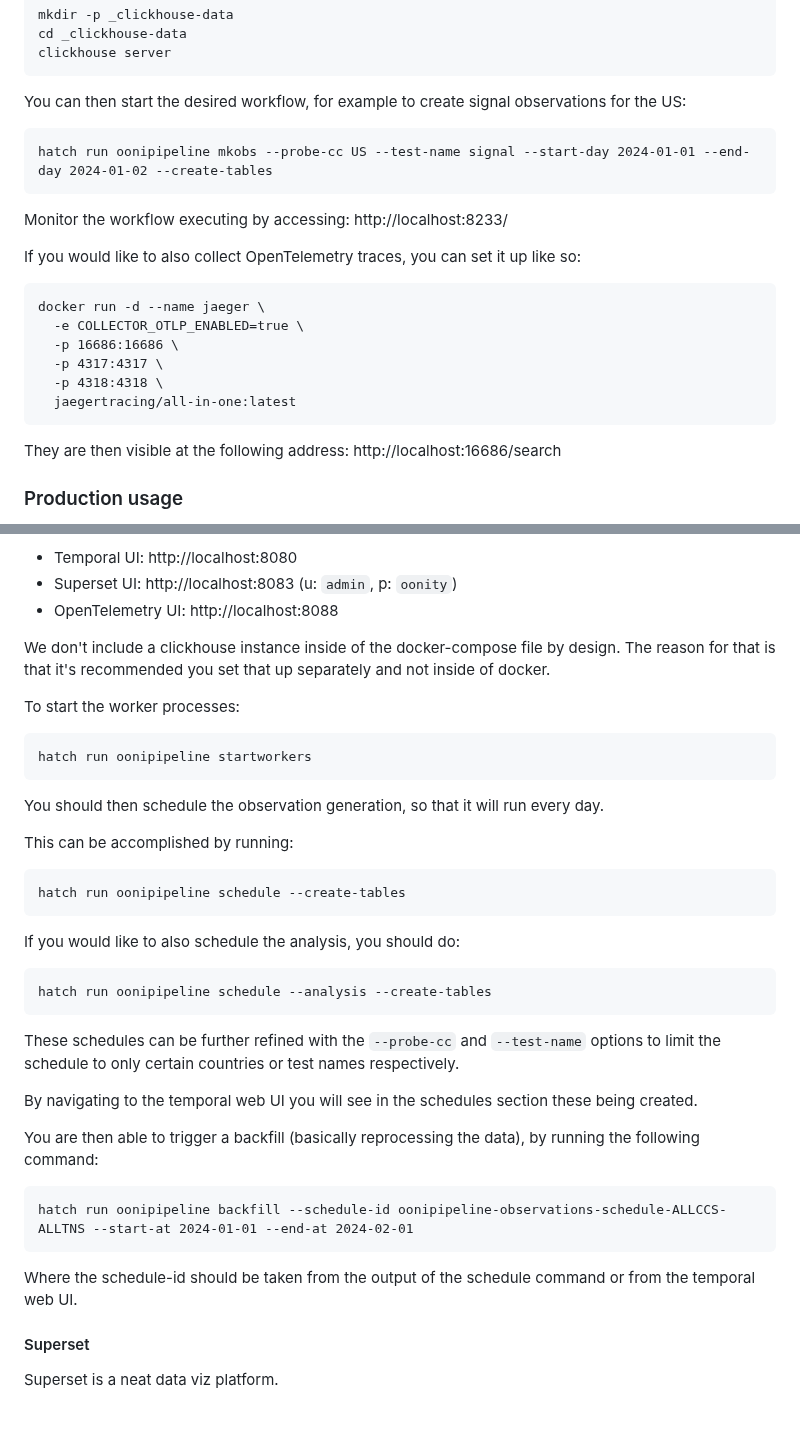
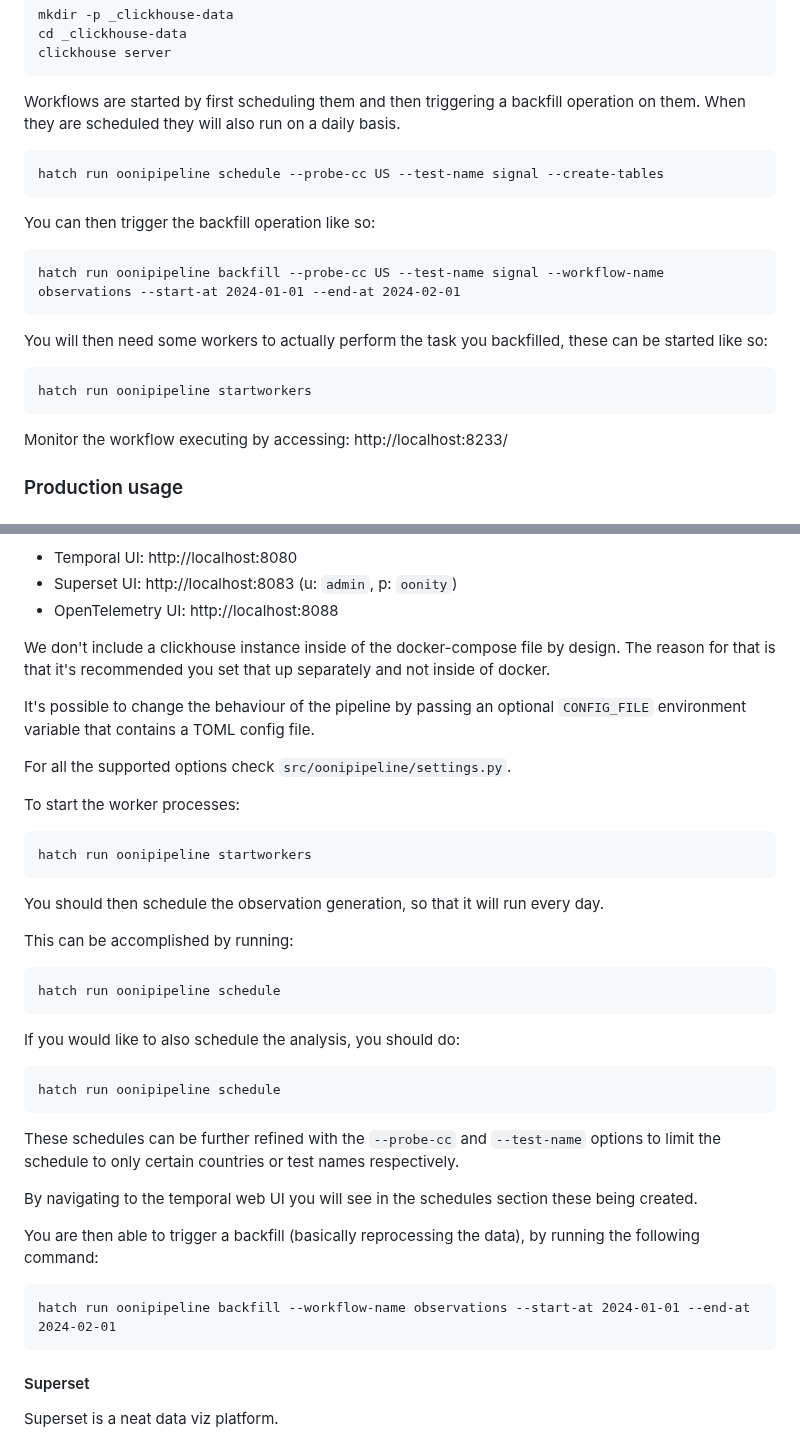
Before and after one commit to ooni/data, a Markdown page: oonipipeline/Readme.md, 2 parts joined by grey strips. GitHub-like rendering; blank space fills up the shorter version.

Commit message:
Update oonipipeline Readme with changes to the CLI

````diff
--- a/oonipipeline/Readme.md
+++ b/oonipipeline/Readme.md
@@ -39,26 +39,23 @@ cd _clickhouse-data
 clickhouse server
 ```
 
-You can then start the desired workflow, for example to create signal observations for the US:
+Workflows are started by first scheduling them and then triggering a backfill operation on them. When they are scheduled they will also run on a daily basis.
 
 ```
-hatch run oonipipeline mkobs --probe-cc US --test-name signal --start-day 2024-01-01 --end-day 2024-01-02 --create-tables
+hatch run oonipipeline schedule --probe-cc US --test-name signal --create-tables
+```
+
+You can then trigger the backfill operation like so:
+```
+hatch run oonipipeline backfill --probe-cc US --test-name signal --workflow-name observations --start-at 2024-01-01 --end-at 2024-02-01
+```
+
+You will then need some workers to actually perform the task you backfilled, these can be started like so:
+```
+hatch run oonipipeline startworkers
 ```
 
 Monitor the workflow executing by accessing: http://localhost:8233/
-
-If you would like to also collect OpenTelemetry traces, you can set it up like so:
-
-```
-docker run -d --name jaeger \
-  -e COLLECTOR_OTLP_ENABLED=true \
-  -p 16686:16686 \
-  -p 4317:4317 \
-  -p 4318:4318 \
-  jaegertracing/all-in-one:latest
-```
-
-They are then visible at the following address: http://localhost:16686/search
 
 ### Production usage
 
@@ -87,6 +84,10 @@ We don't include a clickhouse instance inside of the docker-compose file by
 design. The reason for that is that it's recommended you set that up separately
 and not inside of docker.
 
+It's possible to change the behaviour of the pipeline by passing an optional `CONFIG_FILE` environment variable that contains a TOML config file.
+
+For all the supported options check `src/oonipipeline/settings.py`.
+
 To start the worker processes:
 
 ```
@@ -99,12 +100,12 @@ day.
 This can be accomplished by running:
 
 ```
-hatch run oonipipeline schedule --create-tables
+hatch run oonipipeline schedule
 ```
 
 If you would like to also schedule the analysis, you should do:
 ```
-hatch run oonipipeline schedule --analysis --create-tables
+hatch run oonipipeline schedule
 ```
 
 These schedules can be further refined with the `--probe-cc` and `--test-name`
@@ -117,11 +118,8 @@ You are then able to trigger a backfill (basically reprocessing the data), by
 running the following command:
 
 ```
-hatch run oonipipeline backfill --schedule-id oonipipeline-observations-schedule-ALLCCS-ALLTNS --start-at 2024-01-01 --end-at 2024-02-01
+hatch run oonipipeline backfill --workflow-name observations --start-at 2024-01-01 --end-at 2024-02-01
 ```
-
-Where the schedule-id should be taken from the output of the schedule command
-or from the temporal web UI.
 
 #### Superset
 
````
